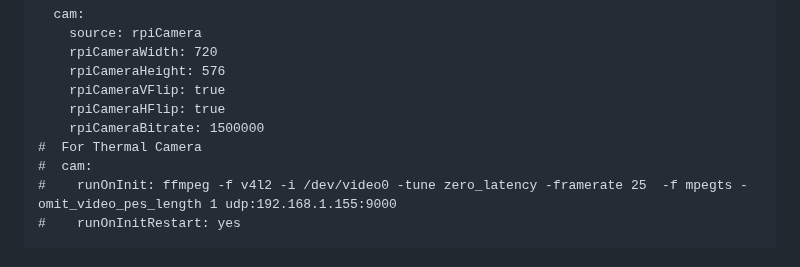
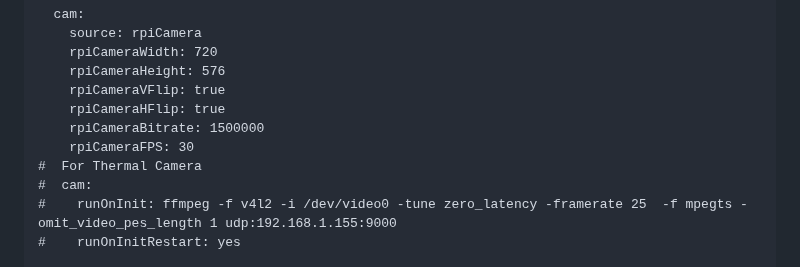
Before and after one commit to EugeneTsymbaliuk/optical-drone, a Markdown page: README.md, the part around the change. Drawn GitHub-style.

```diff
--- a/README.md
+++ b/README.md
@@ -116,6 +116,7 @@ nano +699 mediamtx.yml
     rpiCameraVFlip: true
     rpiCameraHFlip: true
     rpiCameraBitrate: 1500000
+    rpiCameraFPS: 30
 #  For Thermal Camera
 #  cam:
 #    runOnInit: ffmpeg -f v4l2 -i /dev/video0 -tune zero_latency -framerate 25  -f mpegts -omit_video_pes_length 1 udp:192.168.1.155:9000
```
